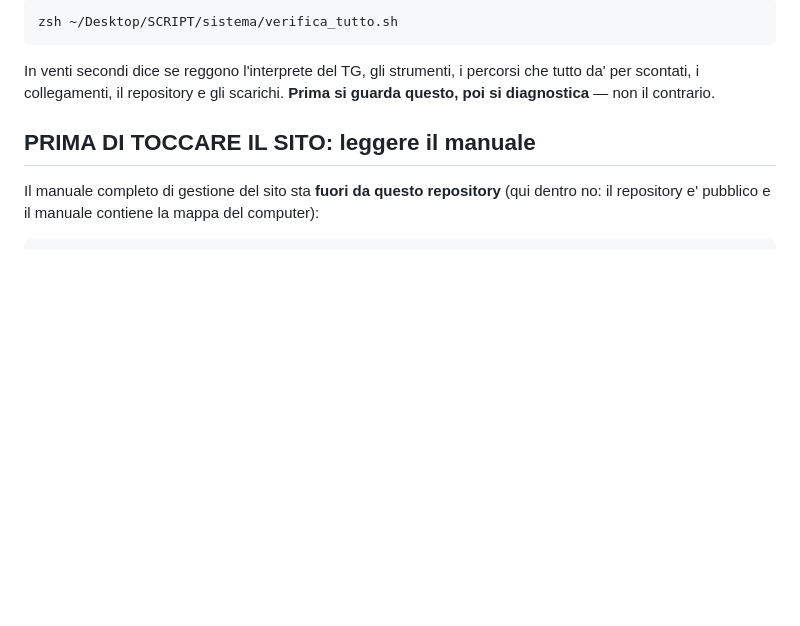
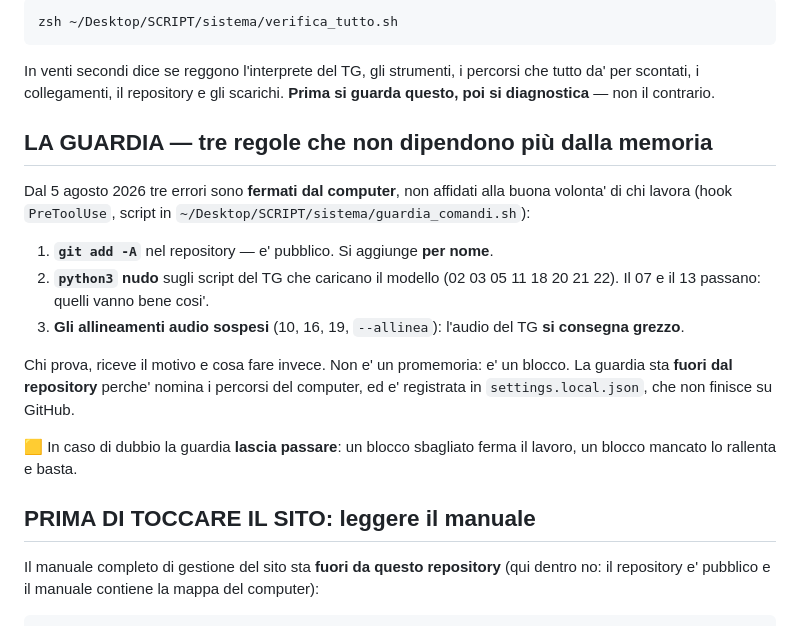
Before and after one commit to partecipazioneattiva/partecipazioneattiva.github.io, a Markdown page: CLAUDE.md, the part around the change. Rendered like a GitHub page; blank space fills up the shorter version.

Commit message:
Tre regole passano dalla memoria al blocco
Gli hook sono deterministici dove le istruzioni sono solo richieste. Le tre
trappole che costano di piu' ora le ferma il computer: git add -A nel repo
pubblico, python3 nudo sugli script del TG che caricano il modello, e gli
allineamenti audio sospesi dal 31/07.

La guardia sta fuori dal repository: nomina i percorsi del computer.

Co-Authored-By: Claude Opus 5 <noreply@anthropic.com>

```diff
--- a/CLAUDE.md
+++ b/CLAUDE.md
@@ -18,6 +18,25 @@ zsh ~/Desktop/SCRIPT/sistema/verifica_tutto.sh
 In venti secondi dice se reggono l'interprete del TG, gli strumenti, i percorsi
 che tutto da' per scontati, i collegamenti, il repository e gli scarichi.
 **Prima si guarda questo, poi si diagnostica** — non il contrario.
+
+## LA GUARDIA — tre regole che non dipendono più dalla memoria
+
+Dal 5 agosto 2026 tre errori sono **fermati dal computer**, non affidati alla
+buona volonta' di chi lavora (hook `PreToolUse`, script in
+`~/Desktop/SCRIPT/sistema/guardia_comandi.sh`):
+
+1. **`git add -A`** nel repository — e' pubblico. Si aggiunge **per nome**.
+2. **`python3` nudo** sugli script del TG che caricano il modello
+   (02 03 05 11 18 20 21 22). Il 07 e il 13 passano: quelli vanno bene cosi'.
+3. **Gli allineamenti audio sospesi** (10, 16, 19, `--allinea`): l'audio del
+   TG **si consegna grezzo**.
+
+Chi prova, riceve il motivo e cosa fare invece. Non e' un promemoria: e' un
+blocco. La guardia sta **fuori dal repository** perche' nomina i percorsi del
+computer, ed e' registrata in `settings.local.json`, che non finisce su GitHub.
+
+🟨 In caso di dubbio la guardia **lascia passare**: un blocco sbagliato ferma il
+lavoro, un blocco mancato lo rallenta e basta.
 
 ## PRIMA DI TOCCARE IL SITO: leggere il manuale
 
```
